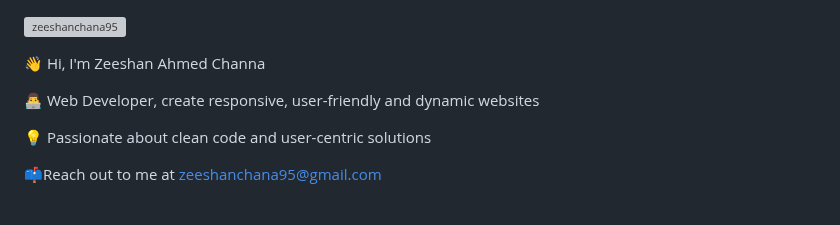
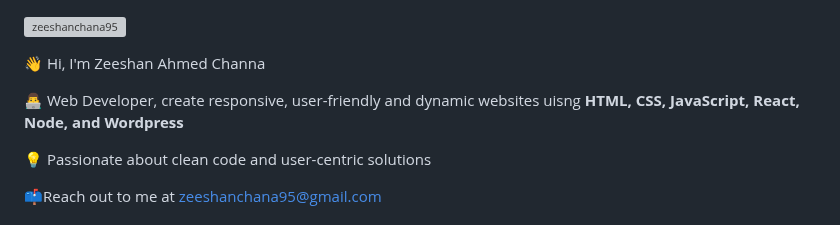
Before and after one commit to zeeshanchana95/zeeshanchana95, a Markdown page: README.md, the part around the change. Drawn GitHub-style; grey boxes are pictures that could not be loaded.

```diff
--- a/README.md
+++ b/README.md
@@ -13,7 +13,7 @@
 
 <div>
 	<p>👋 Hi, I'm Zeeshan Ahmed Channa</p>
-	<p>👨‍💻 Web Developer, create responsive, user-friendly and dynamic websites</p>
+	<p>👨‍💻 Web Developer, create responsive, user-friendly and dynamic websites uisng <strong>HTML, CSS, JavaScript, React, Node, and Wordpress</strong></p>
 	<p>💡 Passionate about clean code and user-centric solutions</p>
 	<p>📫Reach out to me at <a href=mailto:“zeeshanchana95@gmail.com”>zeeshanchana95@gmail.com</a></p>
 </div>
```
